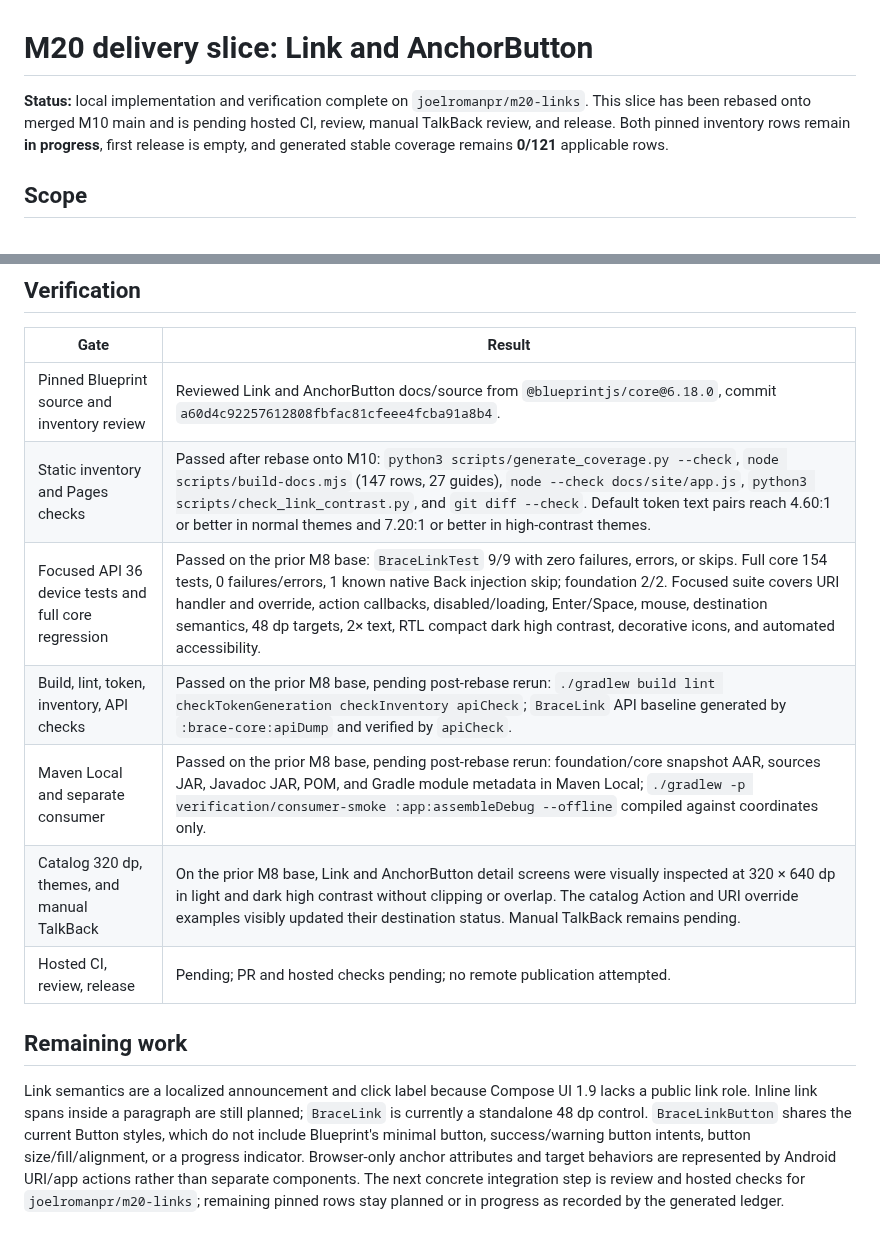
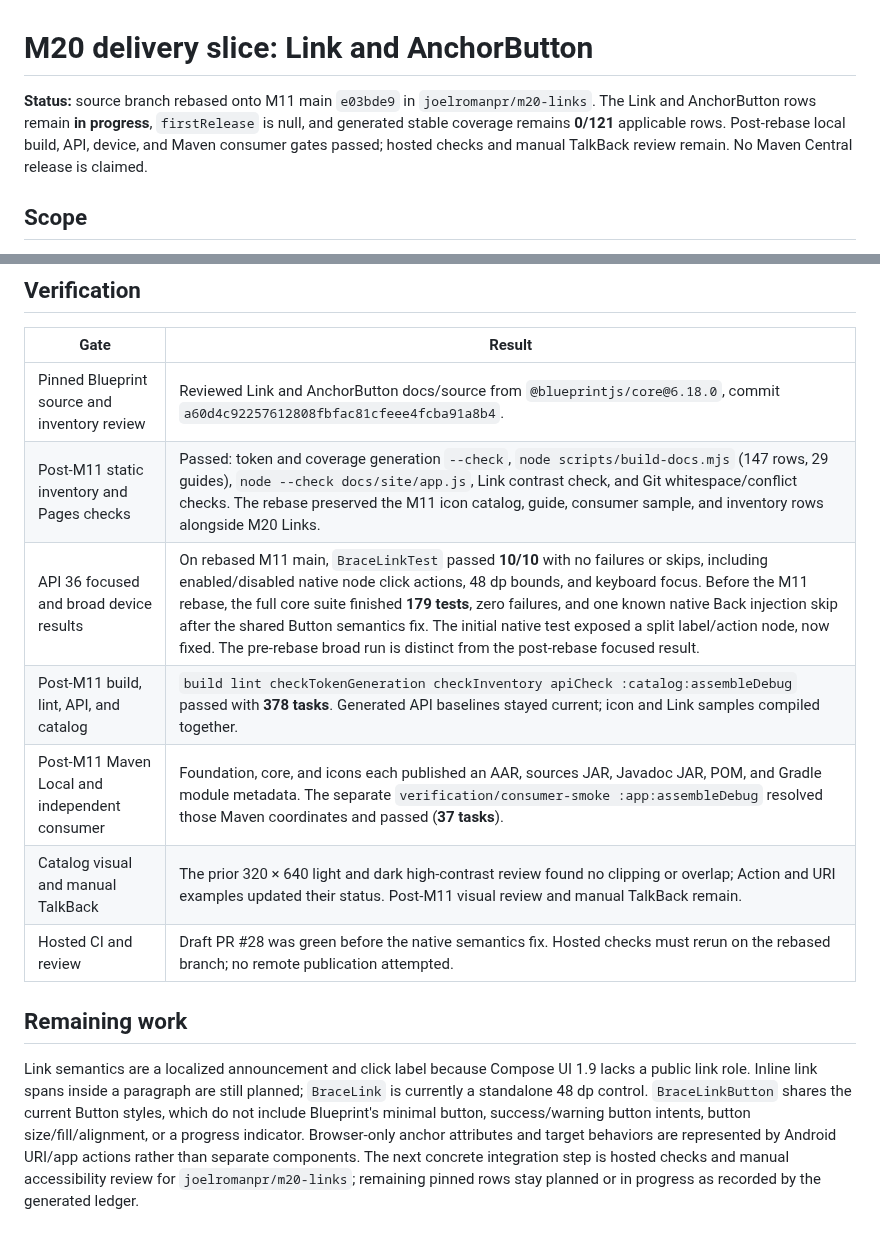
Before and after one commit to joelromanpr/brace-android, a Markdown page: docs/milestones/m20-links.md, 2 parts joined by grey strips. Rendered like a GitHub page.

```diff
--- a/docs/milestones/m20-links.md
+++ b/docs/milestones/m20-links.md
@@ -1,6 +1,6 @@
 # M20 delivery slice: Link and AnchorButton
 
-**Status:** local implementation and verification complete on `joelromanpr/m20-links`. This slice has been rebased onto merged M10 main and is pending hosted CI, review, manual TalkBack review, and release. Both pinned inventory rows remain **in progress**, first release is empty, and generated stable coverage remains **0/121** applicable rows.
+**Status:** source branch rebased onto M11 main `e03bde9` in `joelromanpr/m20-links`. The Link and AnchorButton rows remain **in progress**, `firstRelease` is null, and generated stable coverage remains **0/121** applicable rows. Post-rebase local build, API, device, and Maven consumer gates passed; hosted checks and manual TalkBack review remain. No Maven Central release is claimed.
 
 ## Scope
 
@@ -14,13 +14,13 @@
 | Gate | Result |
 | --- | --- |
 | Pinned Blueprint source and inventory review | Reviewed Link and AnchorButton docs/source from `@blueprintjs/core@6.18.0`, commit `a60d4c92257612808fbfac81cfeee4fcba91a8b4`. |
-| Static inventory and Pages checks | Passed after rebase onto M10: `python3 scripts/generate_coverage.py --check`, `node scripts/build-docs.mjs` (147 rows, 27 guides), `node --check docs/site/app.js`, `python3 scripts/check_link_contrast.py`, and `git diff --check`. Default token text pairs reach 4.60:1 or better in normal themes and 7.20:1 or better in high-contrast themes. |
-| Focused API 36 device tests and full core regression | Passed on the prior M8 base: `BraceLinkTest` 9/9 with zero failures, errors, or skips. Full core 154 tests, 0 failures/errors, 1 known native Back injection skip; foundation 2/2. Focused suite covers URI handler and override, action callbacks, disabled/loading, Enter/Space, mouse, destination semantics, 48 dp targets, 2× text, RTL compact dark high contrast, decorative icons, and automated accessibility. |
-| Build, lint, token, inventory, API checks | Passed on the prior M8 base, pending post-rebase rerun: `./gradlew build lint checkTokenGeneration checkInventory apiCheck`; `BraceLink` API baseline generated by `:brace-core:apiDump` and verified by `apiCheck`. |
-| Maven Local and separate consumer | Passed on the prior M8 base, pending post-rebase rerun: foundation/core snapshot AAR, sources JAR, Javadoc JAR, POM, and Gradle module metadata in Maven Local; `./gradlew -p verification/consumer-smoke :app:assembleDebug --offline` compiled against coordinates only. |
-| Catalog 320 dp, themes, and manual TalkBack | On the prior M8 base, Link and AnchorButton detail screens were visually inspected at 320 × 640 dp in light and dark high contrast without clipping or overlap. The catalog Action and URI override examples visibly updated their destination status. Manual TalkBack remains pending. |
-| Hosted CI, review, release | Pending; PR and hosted checks pending; no remote publication attempted. |
+| Post-M11 static inventory and Pages checks | Passed: token and coverage generation `--check`, `node scripts/build-docs.mjs` (147 rows, 29 guides), `node --check docs/site/app.js`, Link contrast check, and Git whitespace/conflict checks. The rebase preserved the M11 icon catalog, guide, consumer sample, and inventory rows alongside M20 Links. |
+| API 36 focused and broad device results | On rebased M11 main, `BraceLinkTest` passed **10/10** with no failures or skips, including enabled/disabled native node click actions, 48 dp bounds, and keyboard focus. Before the M11 rebase, the full core suite finished **179 tests**, zero failures, and one known native Back injection skip after the shared Button semantics fix. The initial native test exposed a split label/action node, now fixed. The pre-rebase broad run is distinct from the post-rebase focused result. |
+| Post-M11 build, lint, API, and catalog | `build lint checkTokenGeneration checkInventory apiCheck :catalog:assembleDebug` passed with **378 tasks**. Generated API baselines stayed current; icon and Link samples compiled together. |
+| Post-M11 Maven Local and independent consumer | Foundation, core, and icons each published an AAR, sources JAR, Javadoc JAR, POM, and Gradle module metadata. The separate `verification/consumer-smoke :app:assembleDebug` resolved those Maven coordinates and passed (**37 tasks**). |
+| Catalog visual and manual TalkBack | The prior 320 × 640 light and dark high-contrast review found no clipping or overlap; Action and URI examples updated their status. Post-M11 visual review and manual TalkBack remain. |
+| Hosted CI and review | Draft PR #28 was green before the native semantics fix. Hosted checks must rerun on the rebased branch; no remote publication attempted. |
 
 ## Remaining work
 
-Link semantics are a localized announcement and click label because Compose UI 1.9 lacks a public link role. Inline link spans inside a paragraph are still planned; `BraceLink` is currently a standalone 48 dp control. `BraceLinkButton` shares the current Button styles, which do not include Blueprint's minimal button, success/warning button intents, button size/fill/alignment, or a progress indicator. Browser-only anchor attributes and target behaviors are represented by Android URI/app actions rather than separate components. The next concrete integration step is review and hosted checks for `joelromanpr/m20-links`; remaining pinned rows stay planned or in progress as recorded by the generated ledger.
+Link semantics are a localized announcement and click label because Compose UI 1.9 lacks a public link role. Inline link spans inside a paragraph are still planned; `BraceLink` is currently a standalone 48 dp control. `BraceLinkButton` shares the current Button styles, which do not include Blueprint's minimal button, success/warning button intents, button size/fill/alignment, or a progress indicator. Browser-only anchor attributes and target behaviors are represented by Android URI/app actions rather than separate components. The next concrete integration step is hosted checks and manual accessibility review for `joelromanpr/m20-links`; remaining pinned rows stay planned or in progress as recorded by the generated ledger.
```
Also changed, not shown: docs/links.md (+1 -1 lines).
